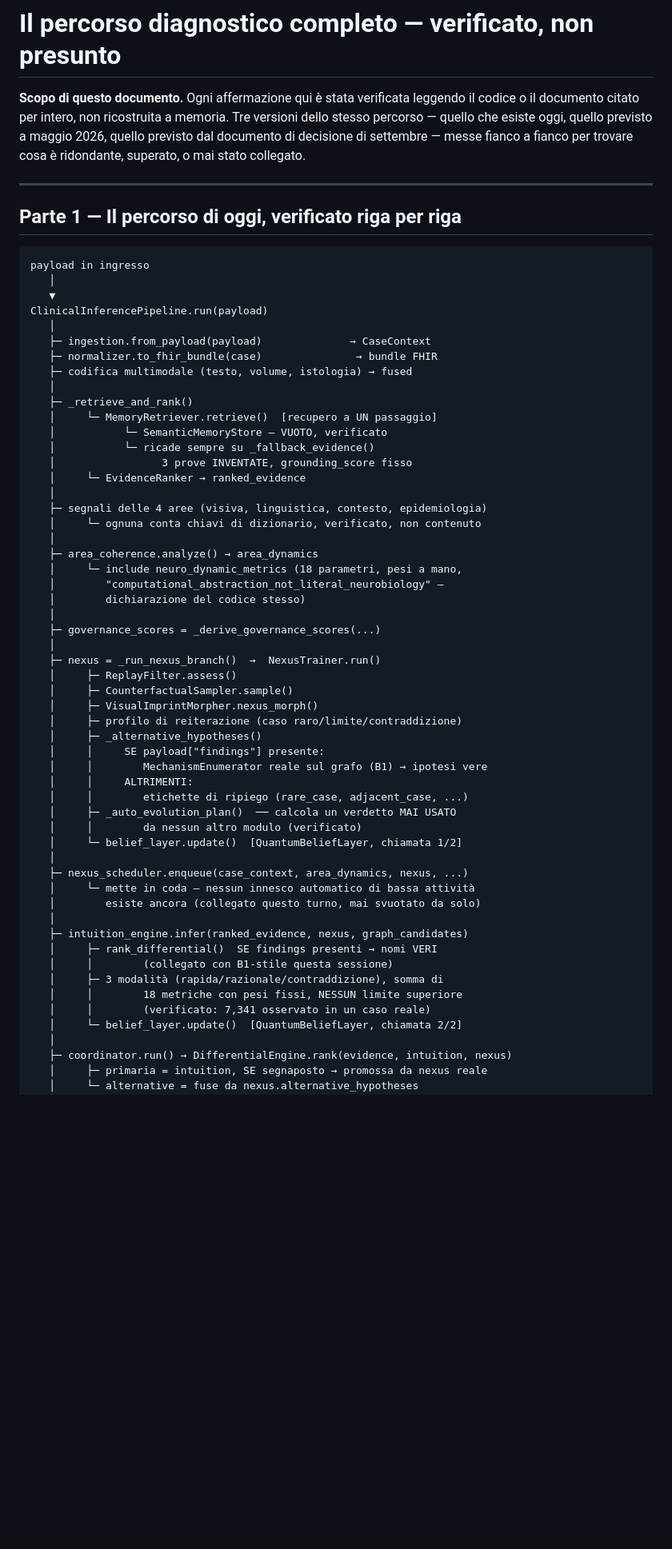
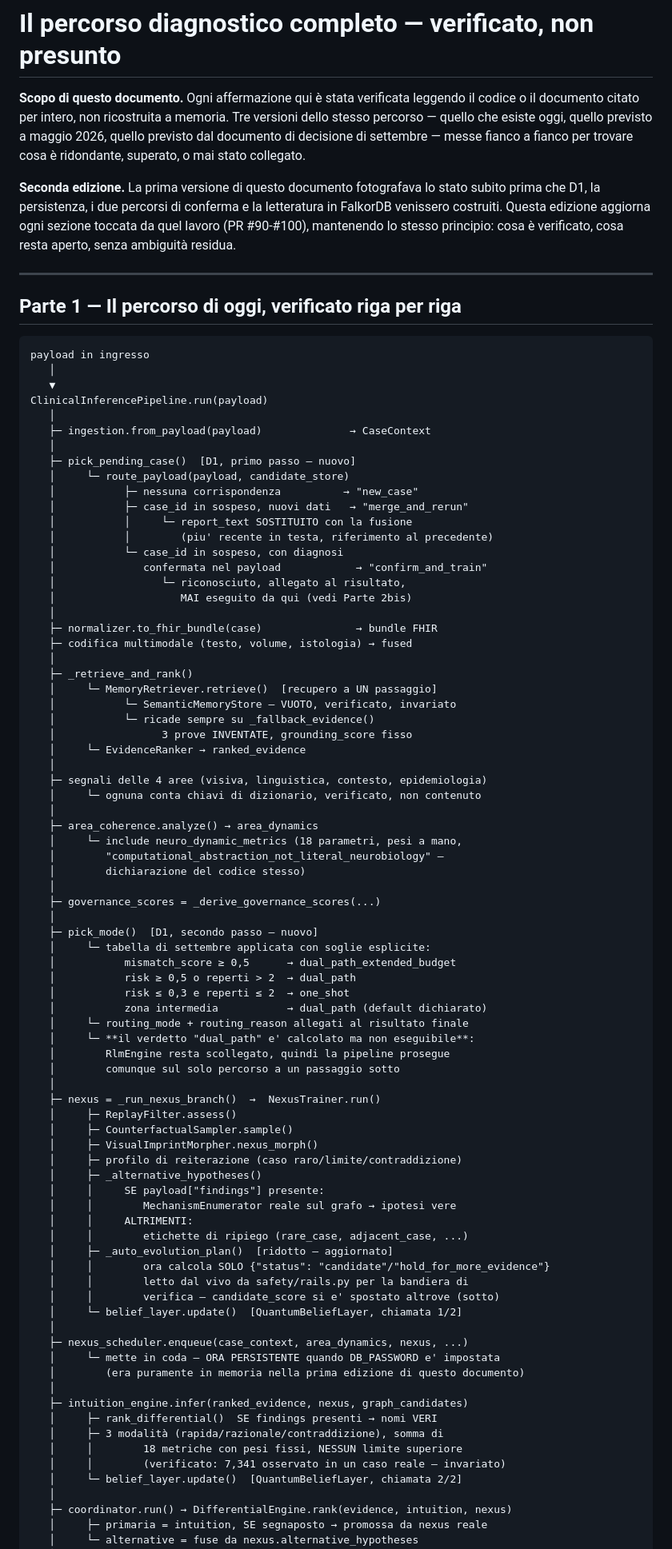
Before and after one commit to francescoluciolattari/Melampo-AI, a Markdown page: docs/COMPLETE_DIAGNOSTIC_FLOW_ANALYSIS.md, the part around one of its changes. Shown at 80% size. GitHub-like rendering; blank space fills up the shorter version.

```diff
--- a/docs/COMPLETE_DIAGNOSTIC_FLOW_ANALYSIS.md
+++ b/docs/COMPLETE_DIAGNOSTIC_FLOW_ANALYSIS.md
@@ -6,6 +6,13 @@ memoria. Tre versioni dello stesso percorso — quello che esiste oggi,
 quello previsto a maggio 2026, quello previsto dal documento di decisione
 di settembre — messe fianco a fianco per trovare cosa è ridondante,
 superato, o mai stato collegato.
+
+**Seconda edizione.** La prima versione di questo documento fotografava
+lo stato subito prima che D1, la persistenza, i due percorsi di conferma
+e la letteratura in FalkorDB venissero costruiti. Questa edizione
+aggiorna ogni sezione toccata da quel lavoro (PR #90-#100), mantenendo lo
+stesso principio: cosa è verificato, cosa resta aperto, senza ambiguità
+residua.
 
 ---
 
@@ -18,12 +25,24 @@ payload in ingresso
 ClinicalInferencePipeline.run(payload)
    │
    ├─ ingestion.from_payload(payload)              → CaseContext
+   │
+   ├─ pick_pending_case()  [D1, primo passo — nuovo]
+   │     └─ route_payload(payload, candidate_store)
+   │           ├─ nessuna corrispondenza          → "new_case"
+   │           ├─ case_id in sospeso, nuovi dati   → "merge_and_rerun"
+   │           │     └─ report_text SOSTITUITO con la fusione
+   │           │        (piu' recente in testa, riferimento al precedente)
+   │           └─ case_id in sospeso, con diagnosi
+   │              confermata nel payload            → "confirm_and_train"
+   │                 └─ riconosciuto, allegato al risultato,
+   │                    MAI eseguito da qui (vedi Parte 2bis)
+   │
    ├─ normalizer.to_fhir_bundle(case)               → bundle FHIR
    ├─ codifica multimodale (testo, volume, istologia) → fused
    │
    ├─ _retrieve_and_rank()
    │     └─ MemoryRetriever.retrieve()  [recupero a UN passaggio]
-   │           └─ SemanticMemoryStore — VUOTO, verificato
+   │           └─ SemanticMemoryStore — VUOTO, verificato, invariato
    │           └─ ricade sempre su _fallback_evidence()
    │                 3 prove INVENTATE, grounding_score fisso
    │     └─ EvidenceRanker → ranked_evidence
@@ -38,6 +57,17 @@ ClinicalInferencePipeline.run(payload)
    │
    ├─ governance_scores = _derive_governance_scores(...)
    │
+   ├─ pick_mode()  [D1, secondo passo — nuovo]
+   │     └─ tabella di settembre applicata con soglie esplicite:
+   │           mismatch_score ≥ 0,5      → dual_path_extended_budget
+   │           risk ≥ 0,5 o reperti > 2  → dual_path
+   │           risk ≤ 0,3 e reperti ≤ 2  → one_shot
+   │           zona intermedia           → dual_path (default dichiarato)
+   │     └─ routing_mode + routing_reason allegati al risultato finale
+   │     └─ **il verdetto "dual_path" e' calcolato ma non eseguibile**:
+   │        RlmEngine resta scollegato, quindi la pipeline prosegue
+   │        comunque sul solo percorso a un passaggio sotto
+   │
    ├─ nexus = _run_nexus_branch()  →  NexusTrainer.run()
    │     ├─ ReplayFilter.assess()
    │     ├─ CounterfactualSampler.sample()
@@ -45,23 +75,24 @@ ClinicalInferencePipeline.run(payload)
    │     ├─ profilo di reiterazione (caso raro/limite/contraddizione)
    │     ├─ _alternative_hypotheses()
    │     │     SE payload["findings"] presente:
-   │     │        MechanismEnumerator reale sul grafo (B1) → ipotesi vere
+   │     │        MechanismEnumerator reale sul grafo → ipotesi vere
    │     │     ALTRIMENTI:
    │     │        etichette di ripiego (rare_case, adjacent_case, ...)
-   │     ├─ _auto_evolution_plan()  ── calcola un verdetto MAI USATO
-   │     │        da nessun altro modulo (verificato)
+   │     ├─ _auto_evolution_plan()  [ridotto — aggiornato]
+   │     │        ora calcola SOLO {"status": "candidate"/"hold_for_more_evidence"}
+   │     │        letto dal vivo da safety/rails.py per la bandiera di
+   │     │        verifica — candidate_score si e' spostato altrove (sotto)
    │     └─ belief_layer.update()  [QuantumBeliefLayer, chiamata 1/2]
    │
    ├─ nexus_scheduler.enqueue(case_context, area_dynamics, nexus, ...)
-   │     └─ mette in coda — nessun innesco automatico di bassa attività
-   │        esiste ancora (collegato questo turno, mai svuotato da solo)
+   │     └─ mette in coda — ORA PERSISTENTE quando DB_PASSWORD e' impostata
+   │        (era puramente in memoria nella prima edizione di questo documento)
    │
    ├─ intuition_engine.infer(ranked_evidence, nexus, graph_candidates)
    │     ├─ rank_differential()  SE findings presenti → nomi VERI
-   │     │        (collegato con B1-stile questa sessione)
    │     ├─ 3 modalità (rapida/razionale/contraddizione), somma di
    │     │        18 metriche con pesi fissi, NESSUN limite superiore
-   │     │        (verificato: 7,341 osservato in un caso reale)
+   │     │        (verificato: 7,341 osservato in un caso reale — invariato)
    │     └─ belief_layer.update()  [QuantumBeliefLayer, chiamata 2/2]
    │
    ├─ coordinator.run() → DifferentialEngine.rank(evidence, intuition, nexus)
```
Also changed, not shown: other parts of docs/COMPLETE_DIAGNOSTIC_FLOW_ANALYSIS.md (+135 -74 lines).
